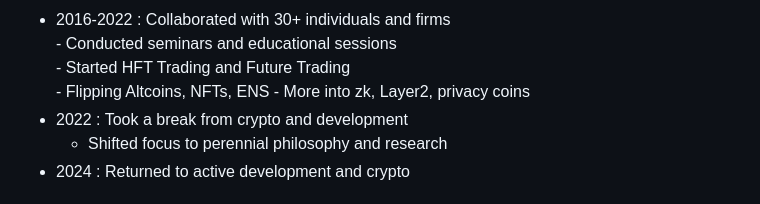
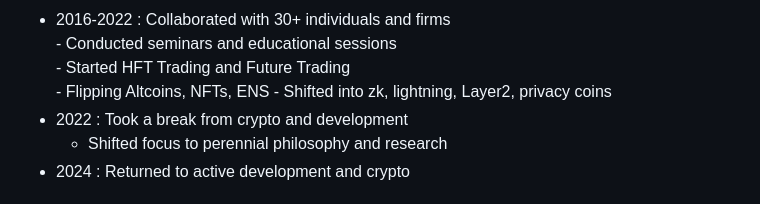
Before and after one commit to 0xneox/0xneox, a Markdown page: README.md, the part around the change. Rendered like a GitHub page.

```diff
--- a/README.md
+++ b/README.md
@@ -47,7 +47,7 @@
       - Conducted seminars and educational sessions <br>
       - Started HFT Trading and Future Trading <br>
       - Flipping Altcoins, NFTs, ENS
-      - More into zk, Layer2, privacy coins
+      - Shifted into zk, lightning, Layer2, privacy coins
 - 2022 : Took a break from crypto and development
      - Shifted focus to perennial philosophy and research
 - 2024 : Returned to active development and crypto
```
